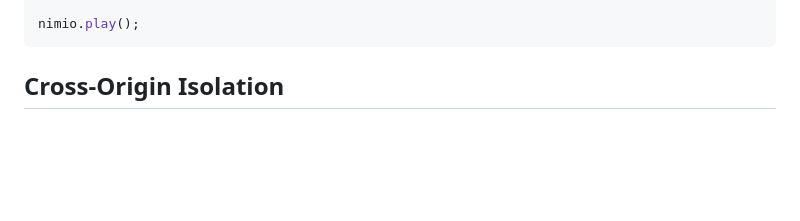
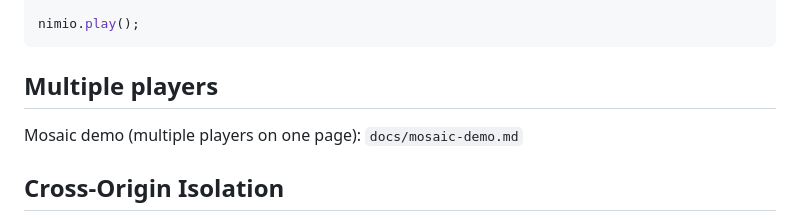
Before and after one commit to Softvelum/nimio, a Markdown page: README.md, the part around the change. Drawn GitHub-style; blank space fills up the shorter version.

Commit message:
added mosaic demo

````diff
--- a/README.md
+++ b/README.md
@@ -81,6 +81,10 @@ nimio = new Nimio({
 
 nimio.play();
 ```
+
+## Multiple players
+
+Mosaic demo (multiple players on one page): `docs/mosaic-demo.md`
 
 ## Cross‑Origin Isolation
 
````
Also changed, not shown: docs/mosaic-demo.md (added, +21 -0 lines).
